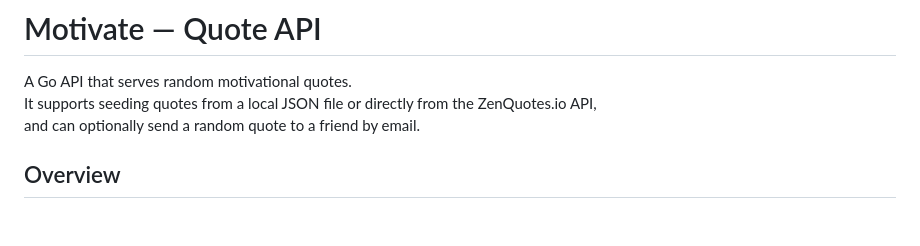
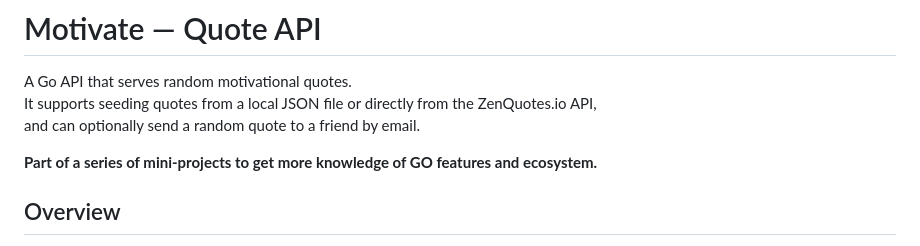
Before and after one commit to danilobml/motivate, a Markdown page: README.md, the part around the change. Rendered like a GitHub page; blank space fills up the shorter version.

Commit message:
Add project context to README
Added a note about the project being part of a series to enhance Go knowledge.

```diff
--- a/README.md
+++ b/README.md
@@ -3,6 +3,8 @@
 A Go API that serves random motivational quotes.
 It supports seeding quotes from a local JSON file or directly from the ZenQuotes.io API,
 and can optionally send a random quote to a friend by email.
+
+**Part of a series of mini-projects to get more knowledge of GO features and ecosystem.**
 
 ## Overview
 
```
